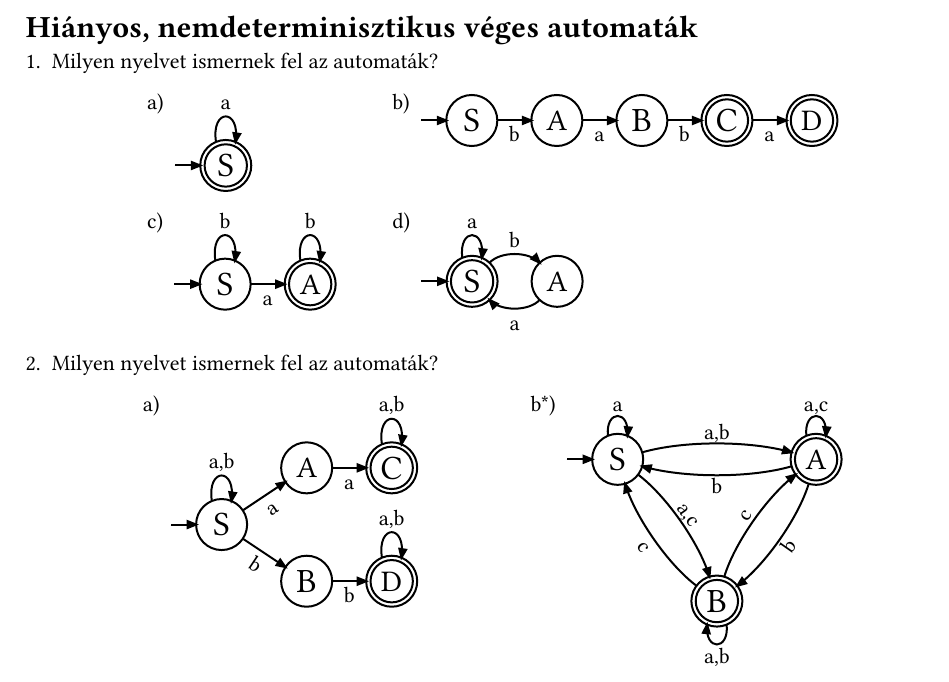
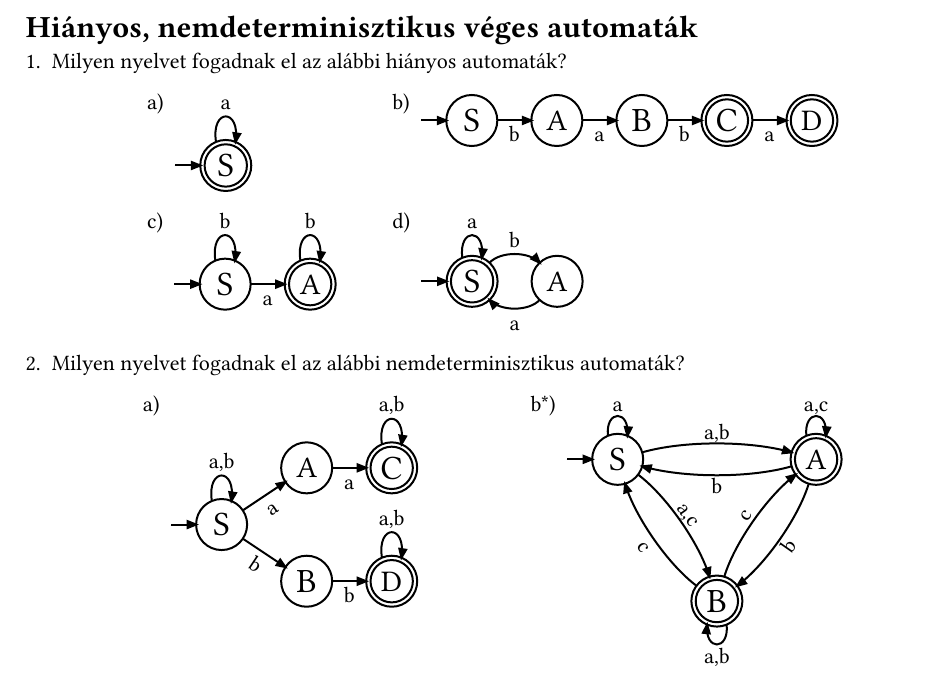
Before and after one commit to matetamasi/Medve-Automata-9, a Typst document (feladat.typ): part of page 2 of 3, cut so that both start at the same text. The pictures show the PDF file feladat.pdf that the author committed with the source.

Commit message:
Automata egységesen "elfogad" "felismerés" helyett

```diff
--- a/feladat.typ
+++ b/feladat.typ
@@ -231,7 +231,7 @@ Ahol a feladat mást nem mond, az ábécé legyen $Sigma = {a, b}$.
 #pagebreak(weak: true)
 
 =  Hiányos, nemdeterminisztikus véges automaták
-+ Milyen nyelvet ismernek fel az automaták?
++ Milyen nyelvet fogadnak el az alábbi hiányos automaták?
   #subtasks((
     [#maut((S:(S:"a")))],
     [#maut(
@@ -255,7 +255,7 @@ Ahol a feladat mást nem mond, az ábécé legyen $Sigma = {a, b}$.
     )],
   ), cg : 1cm)
 
-+ Milyen nyelvet ismernek fel az automaták?
++ Milyen nyelvet fogadnak el az alábbi nemdeterminisztikus automaták?
   #subtasks((
     [#maut(
       (
```
Also changed, not shown: feladat.pdf.
